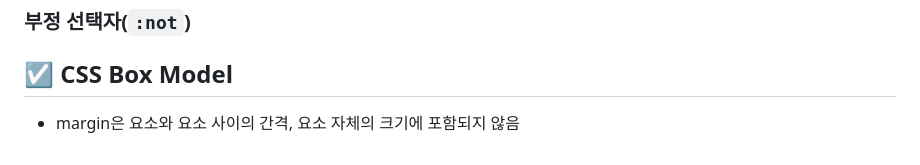
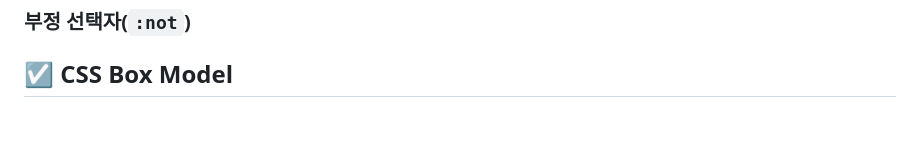
Before and after one commit to Sunryeo/Sunryeo-tech, a Markdown page: blog/[20240509]_[5일차 TIL]_[html, css]_[]_[HTML 기초 & CSS 기초].md, the part around the change. GitHub-like rendering; blank space fills up the shorter version.

Commit message:
modified: 240509 TIL

```diff
--- a/blog/[20240509]_[5일차 TIL]_[html, css]_[]_[HTML 기초 & CSS 기초].md
+++ b/blog/[20240509]_[5일차 TIL]_[html, css]_[]_[HTML 기초 & CSS 기초].md
@@ -184,5 +184,3 @@ div {
 ### 부정 선택자(`:not`)
 
 ## ☑️ CSS Box Model
-
-- margin은 요소와 요소 사이의 간격, 요소 자체의 크기에 포함되지 않음
```
